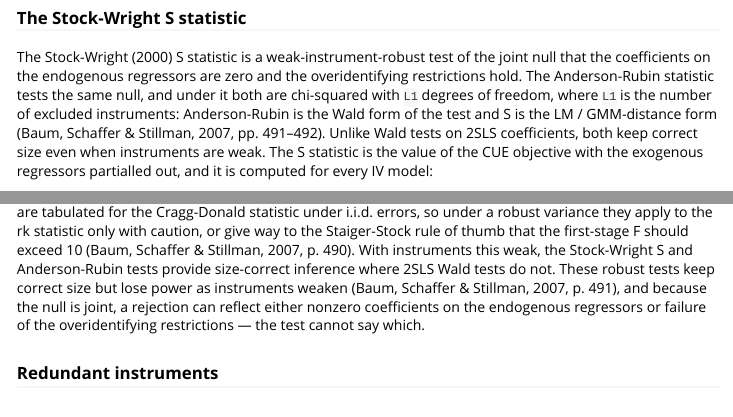
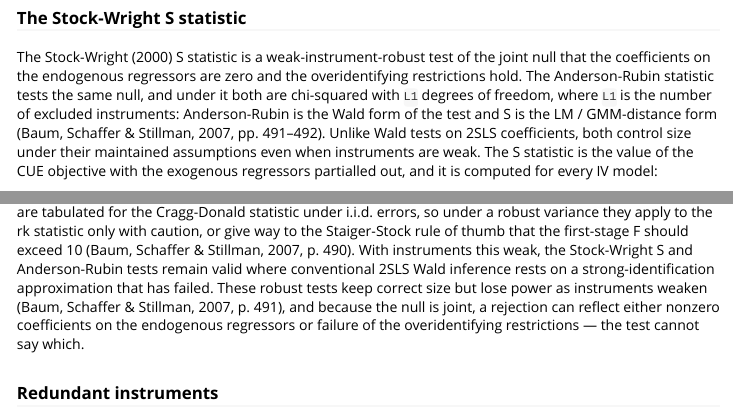
Before and after one commit to restatr/ivreg2r, an R Markdown document (vignettes/advanced-iv.Rmd): the page in a window 1100 px wide, from 9600 px down, and a second part further down, joined at a grey line. Rendered offline with R 4.5, knitr and Pandoc, with nearby package versions; some code elsewhere in the file could not run offline; common packages that the code uses without loading them are loaded.

Commit message:
Qualify the three unconditional size claims in the vignettes (Codex items 9-11, Phase 6)
Lighter-touch versions of Codex's suggested rewordings, at the three flagged sites only. introduction.Rmd: the AR test now "controls size whether instruments are strong or weak, under the model's maintained error assumptions" instead of having "correct size regardless of instrument strength". advanced-iv.Rmd: the AR/Stock-Wright comparison now says both "control size under their maintained assumptions", and the weak-instrument example says the robust tests "remain valid where conventional 2SLS Wald inference rests on a strong-identification approximation that has failed" instead of claiming size-correct inference outright. The adjacent "keep correct size but lose power" sentence stays: it carries an explicit Baum-Schaffer-Stillman page citation and reads as attributed reporting. Prose-only edits inside existing paragraphs; no chunks touched. The full vignette rebuild runs in the Phase 7 platform pass.

Co-Authored-By: Claude Fable 5 <noreply@anthropic.com>

````diff
--- a/vignettes/advanced-iv.Rmd
+++ b/vignettes/advanced-iv.Rmd
@@ -233,7 +233,7 @@ diagnostics(fit_liml) |>
 
 ### The Stock-Wright S statistic
 
-The Stock-Wright (2000) S statistic is a weak-instrument-robust test of the joint null that the coefficients on the endogenous regressors are zero and the overidentifying restrictions hold. The Anderson-Rubin statistic tests the same null, and under it both are chi-squared with `L1` degrees of freedom, where `L1` is the number of excluded instruments: Anderson-Rubin is the Wald form of the test and S is the LM / GMM-distance form (Baum, Schaffer & Stillman, 2007, pp. 491--492). Unlike Wald tests on 2SLS coefficients, both keep correct size even when instruments are weak. The S statistic is the value of the CUE objective with the exogenous regressors partialled out, and it is computed for every IV model:
+The Stock-Wright (2000) S statistic is a weak-instrument-robust test of the joint null that the coefficients on the endogenous regressors are zero and the overidentifying restrictions hold. The Anderson-Rubin statistic tests the same null, and under it both are chi-squared with `L1` degrees of freedom, where `L1` is the number of excluded instruments: Anderson-Rubin is the Wald form of the test and S is the LM / GMM-distance form (Baum, Schaffer & Stillman, 2007, pp. 491--492). Unlike Wald tests on 2SLS coefficients, both control size under their maintained assumptions even when instruments are weak. The S statistic is the value of the CUE objective with the exogenous regressors partialled out, and it is computed for every IV model:
 
 ```{r stock-wright}
 diagnostics(fit_2sls) |> filter(test == "stock_wright")
@@ -258,7 +258,7 @@ kp_f_weak <- diagnostics(fit_weak) |>
   pull(statistic)
 ```
 
-Because the variance is robust, the relevant weak-identification statistic is the Kleibergen-Paap rk Wald F (`r round(kp_f_weak, 2)`), far below the Stock-Yogo 10% maximal-size critical value of `r sy10`. The Stock-Yogo critical values are tabulated for the Cragg-Donald statistic under i.i.d. errors, so under a robust variance they apply to the rk statistic only with caution, or give way to the Staiger-Stock rule of thumb that the first-stage F should exceed 10 (Baum, Schaffer & Stillman, 2007, p. 490). With instruments this weak, the Stock-Wright S and Anderson-Rubin tests provide size-correct inference where 2SLS Wald tests do not. These robust tests keep correct size but lose power as instruments weaken (Baum, Schaffer & Stillman, 2007, p. 491), and because the null is joint, a rejection can reflect either nonzero coefficients on the endogenous regressors or failure of the overidentifying restrictions — the test cannot say which.
+Because the variance is robust, the relevant weak-identification statistic is the Kleibergen-Paap rk Wald F (`r round(kp_f_weak, 2)`), far below the Stock-Yogo 10% maximal-size critical value of `r sy10`. The Stock-Yogo critical values are tabulated for the Cragg-Donald statistic under i.i.d. errors, so under a robust variance they apply to the rk statistic only with caution, or give way to the Staiger-Stock rule of thumb that the first-stage F should exceed 10 (Baum, Schaffer & Stillman, 2007, p. 490). With instruments this weak, the Stock-Wright S and Anderson-Rubin tests remain valid where conventional 2SLS Wald inference rests on a strong-identification approximation that has failed. These robust tests keep correct size but lose power as instruments weaken (Baum, Schaffer & Stillman, 2007, p. 491), and because the null is joint, a rejection can reflect either nonzero coefficients on the endogenous regressors or failure of the overidentifying restrictions — the test cannot say which.
 
 ### Redundant instruments
 
````
Also changed, not shown: vignettes/introduction.Rmd (+1 -1 lines).
